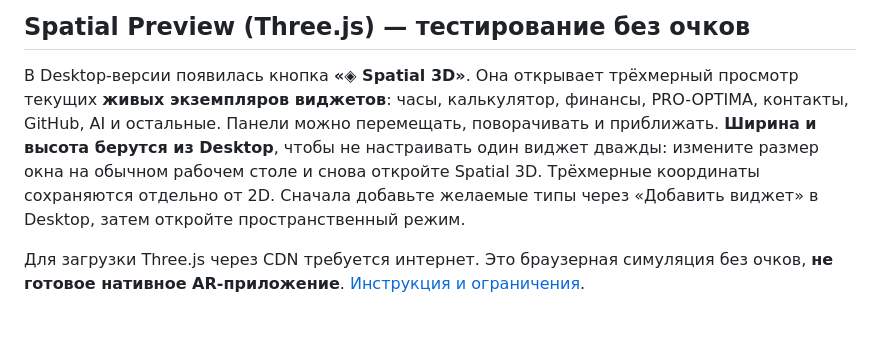
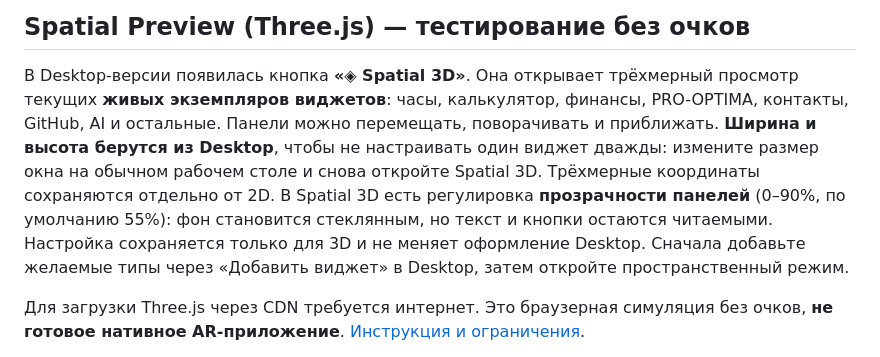
Before and after one commit to blacknode305/dashboardx, a Markdown page: README.md, the part around the change. GitHub-like rendering; blank space fills up the shorter version.

Commit message:
docs: describe transparent Three.js widget panels without altering Desktop

```diff
--- a/README.md
+++ b/README.md
@@ -11,7 +11,10 @@
 
 В Desktop-версии появилась кнопка **«◈ Spatial 3D»**. Она открывает трёхмерный
 просмотр текущих **живых экземпляров виджетов**: часы, калькулятор, финансы,
-PRO-OPTIMA, контакты, GitHub, AI и остальные. Панели можно перемещать, поворачивать и приближать. **Ширина и высота берутся из Desktop**, чтобы не настраивать один виджет дважды: измените размер окна на обычном рабочем столе и снова откройте Spatial 3D. Трёхмерные координаты сохраняются отдельно от 2D. Сначала добавьте желаемые типы через
+PRO-OPTIMA, контакты, GitHub, AI и остальные. Панели можно перемещать, поворачивать и приближать. **Ширина и высота берутся из Desktop**, чтобы не настраивать один виджет дважды: измените размер окна на обычном рабочем столе и снова откройте Spatial 3D. Трёхмерные координаты сохраняются отдельно от 2D. В Spatial 3D
+есть регулировка **прозрачности панелей** (0–90%, по умолчанию 55%):
+фон становится стеклянным, но текст и кнопки остаются читаемыми.
+Настройка сохраняется только для 3D и не меняет оформление Desktop. Сначала добавьте желаемые типы через
 «Добавить виджет» в Desktop, затем откройте пространственный режим.
 
 Для загрузки Three.js через CDN требуется интернет. Это браузерная
```
